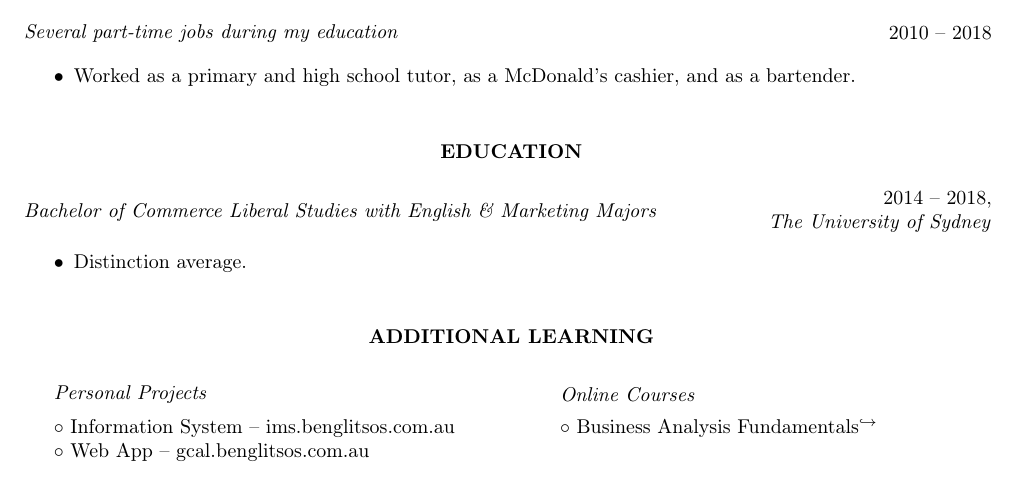
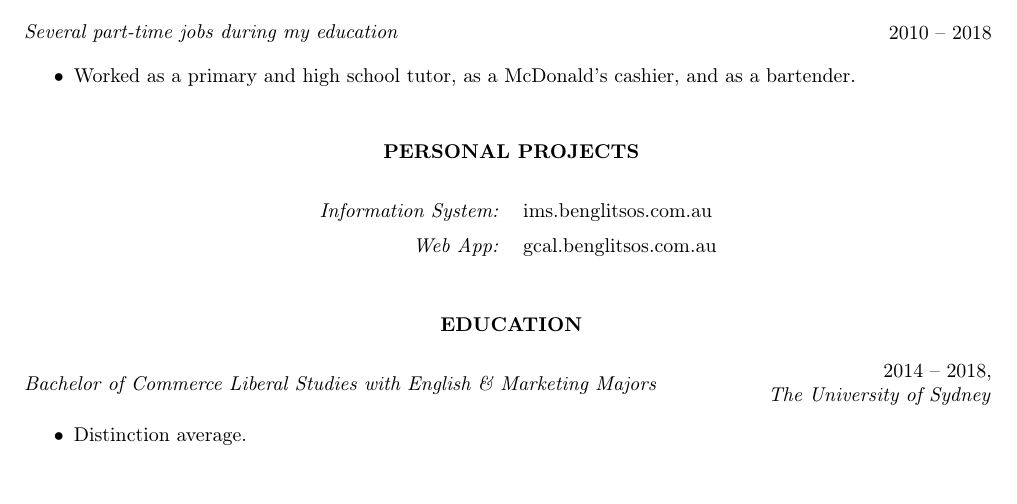
Before and after one commit to benjamin-glitsos/resume-and-cv, a LaTeX CV (resources/template.mustache.tex): part of the page, cut so that both start at the same text. Compiled offline with pdfLaTeX.

Commit message:
Restored template tex to previous version so that that can be saved in git

```diff
--- a/resources/template.mustache.tex
+++ b/resources/template.mustache.tex
@@ -50,6 +50,17 @@
 
 \vspace{-0.5em}
 
+\hh{Personal Projects}
+
+\begin{flushleft}
+    \begin{tabularx}{\textwidth}{X X}
+        \hfill\textit{Information System:} & \href{https://ims.benglitsos.com.au/}{ims.benglitsos.com.au} \\
+        \hfill\textit{Web App:} & \href{https://gcal.benglitsos.com.au/}{gcal.benglitsos.com.au} \\
+    \end{tabularx}
+\end{flushleft}
+
+\vspace{-0.5em}
+
 \hh{Education}
 
 \begin{flushleft}
@@ -62,31 +73,4 @@
 
 \end{flushleft}
 
-\vspace{-0.5em}
-
-\hh{Additional Learning}
-
-\begin{minipage}[t]{0.45\textwidth}
-    \begin{flushleft}
-        \details{\textit{Personal Projects}}{}
-
-        \vspace{0.5em}
-
-        $\circ$ Information System -- \href{https://ims.benglitsos.com.au/}{ims.benglitsos.com.au} \\
-        $\circ$ Web App -- \href{https://gcal.benglitsos.com.au/}{gcal.benglitsos.com.au}
-
-    \end{flushleft}
-\end{minipage}
-\hfill
-\begin{minipage}[t]{0.45\textwidth}
-    \begin{flushleft}
-        \details{\textit{Online Courses}}{}
-
-        \vspace{0.5em}
-
-        $\circ$ \href{https://certificates.benglitsos.com.au/certificate-of-completion-for-business-analysis-fundamentals.pdf}{Business Analysis Fundamentals$^{\hookrightarrow}$}
-
-    \end{flushleft}
-\end{minipage}
-
 \end{document}
```
